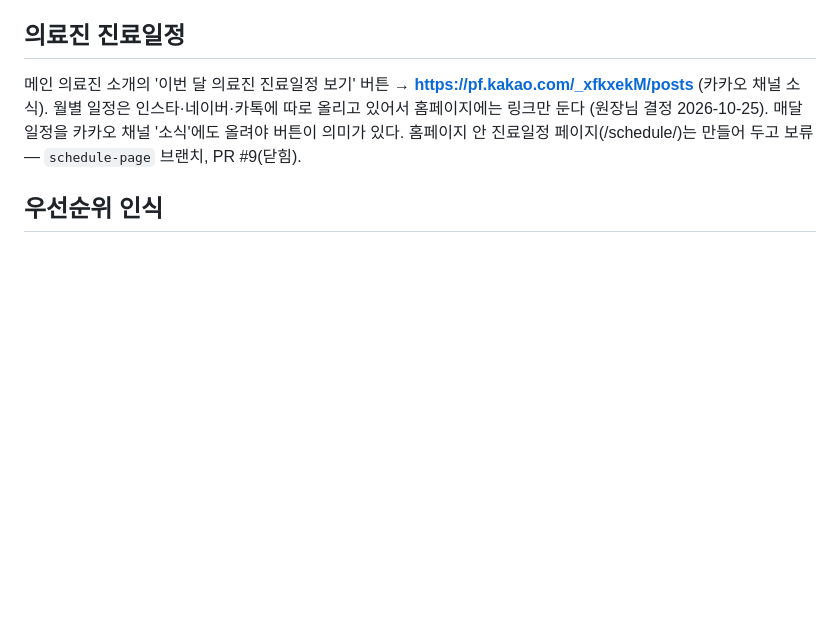
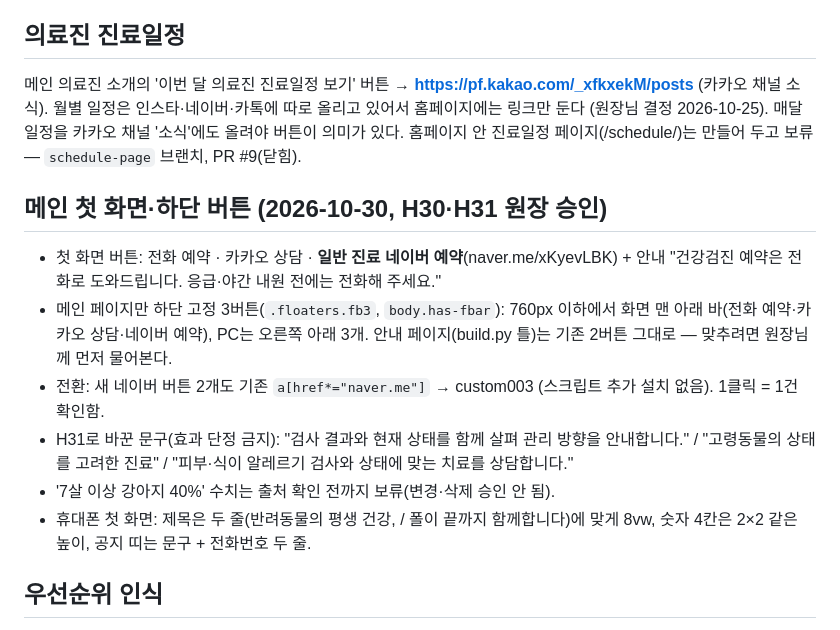
Before and after one commit to artokp-dev/paulah, a Markdown page: CLAUDE.md, the part around the change. Drawn GitHub-style; blank space fills up the shorter version.

Commit message:
작업 문서: H30·H31 및 휴대폰 첫 화면 정리 내용 기록
Co-Authored-By: Claude Opus 5.5 <noreply@anthropic.com>
Claude-Session: https://claude.ai/code/session_01BVYjdQxcJJNKSfPfhD5i3n

```diff
--- a/CLAUDE.md
+++ b/CLAUDE.md
@@ -166,6 +166,16 @@ www는 apex로 301 리다이렉트되어 "robots.txt 없음" 같은 거짓 경
 매달 일정을 카카오 채널 '소식'에도 올려야 버튼이 의미가 있다.
 홈페이지 안 진료일정 페이지(/schedule/)는 만들어 두고 보류 — `schedule-page` 브랜치, PR #9(닫힘).
 
+## 메인 첫 화면·하단 버튼 (2026-10-30, H30·H31 원장 승인)
+
+- 첫 화면 버튼: 전화 예약 · 카카오 상담 · **일반 진료 네이버 예약**(naver.me/xKyevLBK) + 안내 "건강검진 예약은 전화로 도와드립니다. 응급·야간 내원 전에는 전화해 주세요."
+- 메인 페이지만 하단 고정 3버튼(`.floaters.fb3`, `body.has-fbar`): 760px 이하에서 화면 맨 아래 바(전화 예약·카카오 상담·네이버 예약), PC는 오른쪽 아래 3개.
+  안내 페이지(build.py 틀)는 기존 2버튼 그대로 — 맞추려면 원장님께 먼저 물어본다.
+- 전환: 새 네이버 버튼 2개도 기존 `a[href*="naver.me"]` → custom003 (스크립트 추가 설치 없음). 1클릭 = 1건 확인함.
+- H31로 바꾼 문구(효과 단정 금지): "검사 결과와 현재 상태를 함께 살펴 관리 방향을 안내합니다." / "고령동물의 상태를 고려한 진료" / "피부·식이 알레르기 검사와 상태에 맞는 치료를 상담합니다."
+- '7살 이상 강아지 40%' 수치는 출처 확인 전까지 보류(변경·삭제 승인 안 됨).
+- 휴대폰 첫 화면: 제목은 두 줄(반려동물의 평생 건강, / 폴이 끝까지 함께합니다)에 맞게 8vw, 숫자 4칸은 2×2 같은 높이, 공지 띠는 문구 + 전화번호 두 줄.
+
 ## 우선순위 인식
 
 신규 환자 유입: **네이버 플레이스 ≫ 블로그 ≫ 홈페이지.**
```
